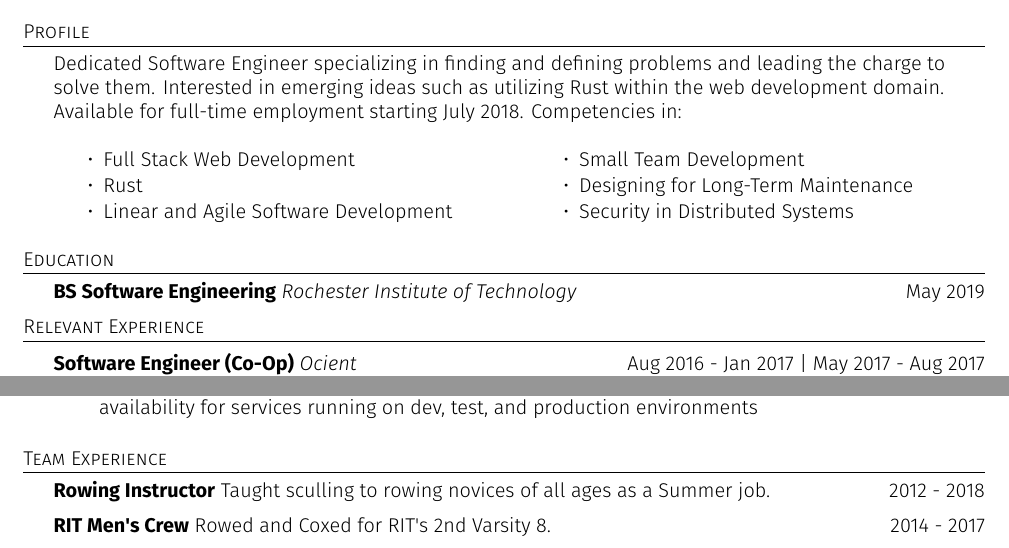
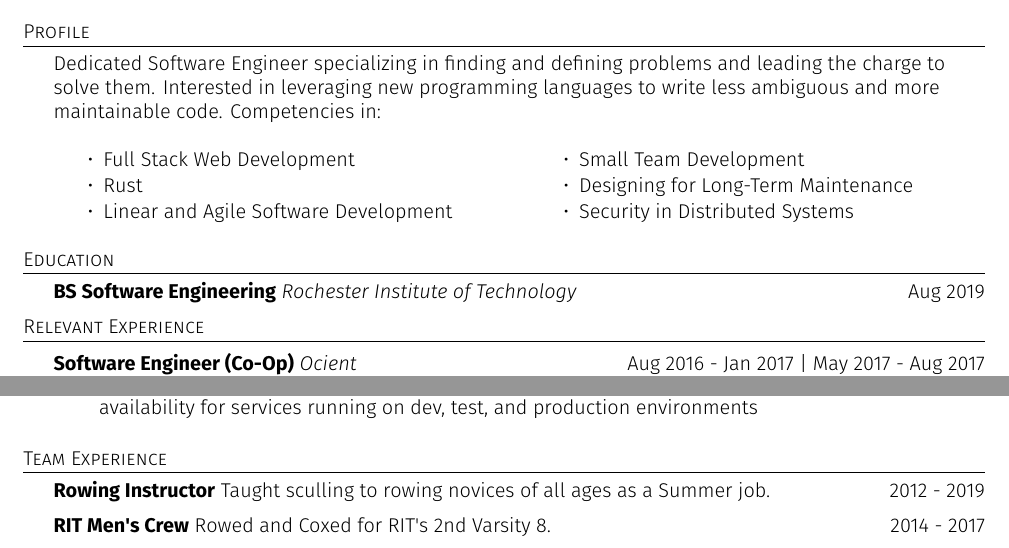
Before and after one commit to hgzimmerman/Resume, a LaTeX CV (resume.tex): two parts of the page, joined at a grey line, cut so that both start at the same text. Compiled offline with XeLaTeX.

Commit message:
made it less rust related; updated dates

```diff
--- a/resume.tex
+++ b/resume.tex
@@ -90,8 +90,8 @@
 %==== Profile ====%
 \header{Profile}
 Dedicated Software Engineer specializing in finding and defining problems and leading the charge to solve them.
-Interested in emerging ideas such as utilizing Rust within the web development domain.
-Available for full-time employment starting July 2018.
+%Interested in emerging ideas such as utilizing Rust within the web development domain.
+Interested in leveraging new programming languages to write less ambiguous and more maintainable code.
 Competencies in:
 
 \begin{multicols}{2}
@@ -108,7 +108,7 @@ Competencies in:
 
 %==== Education ====%
 \header{Education}
-    \textbf{BS Software Engineering} \textit{Rochester Institute of Technology}  \hfill  May 2019\\
+    \textbf{BS Software Engineering} \textit{Rochester Institute of Technology}  \hfill  Aug 2019\\
 \vspace{2mm}
 
 %==== Experience ====%
@@ -174,7 +174,7 @@ Various services for a product had poor reliability and poor visibility for dete
 
 \header{Team Experience}
 \textbf{Rowing Instructor}
-Taught sculling to rowing novices of all ages as a Summer job. \hfill 2012 - 2018\\
+Taught sculling to rowing novices of all ages as a Summer job. \hfill 2012 - 2019\\
 \vspace*{2mm}
 
 \textbf{RIT Men\textquotesingle{}s Crew}
```
Also changed, not shown: resume.pdf.
